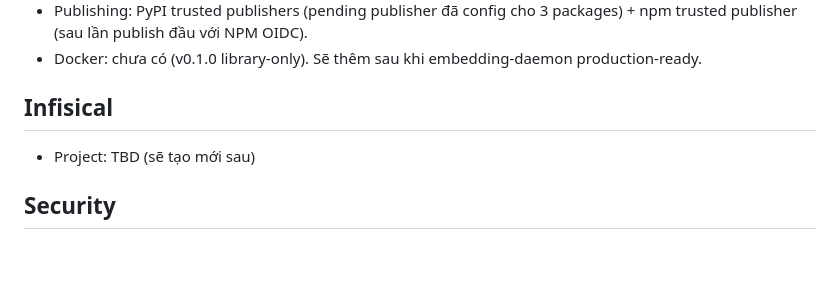
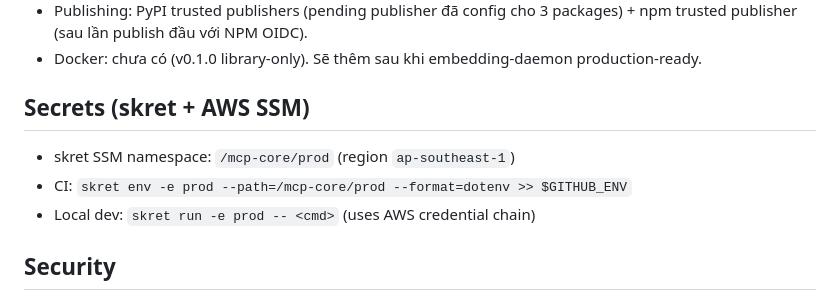
Before and after one commit to n24q02m/mcp-core, a Markdown page: CLAUDE.md, the part around the change. GitHub-like rendering; blank space fills up the shorter version.

Commit message:
fix: sweep doppler/infisical refs to skret SSM
Replace Infisical project placeholder with skret SSM namespace
`/mcp-core/prod` (region ap-southeast-1) per 2026-04-24 migration.

Co-Authored-By: Claude Opus 4.7 (1M context) <noreply@anthropic.com>

```diff
--- a/CLAUDE.md
+++ b/CLAUDE.md
@@ -55,9 +55,11 @@ mise run setup                 # Install tools + deps + pre-commit hooks
 - Publishing: PyPI trusted publishers (pending publisher đã config cho 3 packages) + npm trusted publisher (sau lần publish đầu với NPM OIDC).
 - Docker: chưa có (v0.1.0 library-only). Sẽ thêm sau khi embedding-daemon production-ready.
 
-## Infisical
+## Secrets (skret + AWS SSM)
 
-- Project: TBD (sẽ tạo mới sau)
+- skret SSM namespace: `/mcp-core/prod` (region `ap-southeast-1`)
+- CI: `skret env -e prod --path=/mcp-core/prod --format=dotenv >> $GITHUB_ENV`
+- Local dev: `skret run -e prod -- <cmd>` (uses AWS credential chain)
 
 ## Security
 
```
